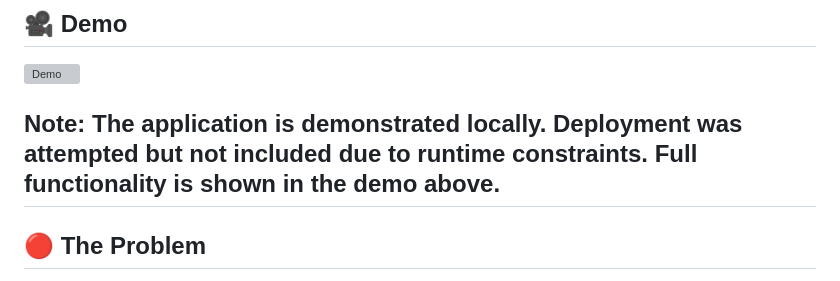
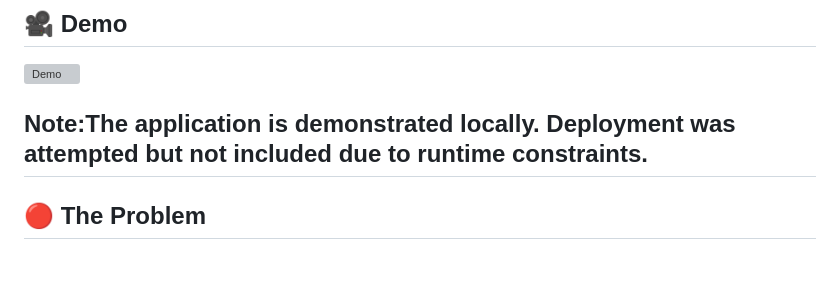
Before and after one commit to aryagithubrit/meeting-intelligence-hub, a Markdown page: README.md, the part around the change. Drawn GitHub-style; grey boxes are pictures that could not be loaded.

```diff
--- a/README.md
+++ b/README.md
@@ -8,7 +8,7 @@
 
 ![Demo](demo.gif)
 
-Note: The application is demonstrated locally. Deployment was attempted but not included due to runtime constraints. Full functionality is shown in the demo above.
+Note:The application is demonstrated locally. Deployment was attempted but not included due to runtime constraints.
 ---
 
 ## 🔴 The Problem
```
